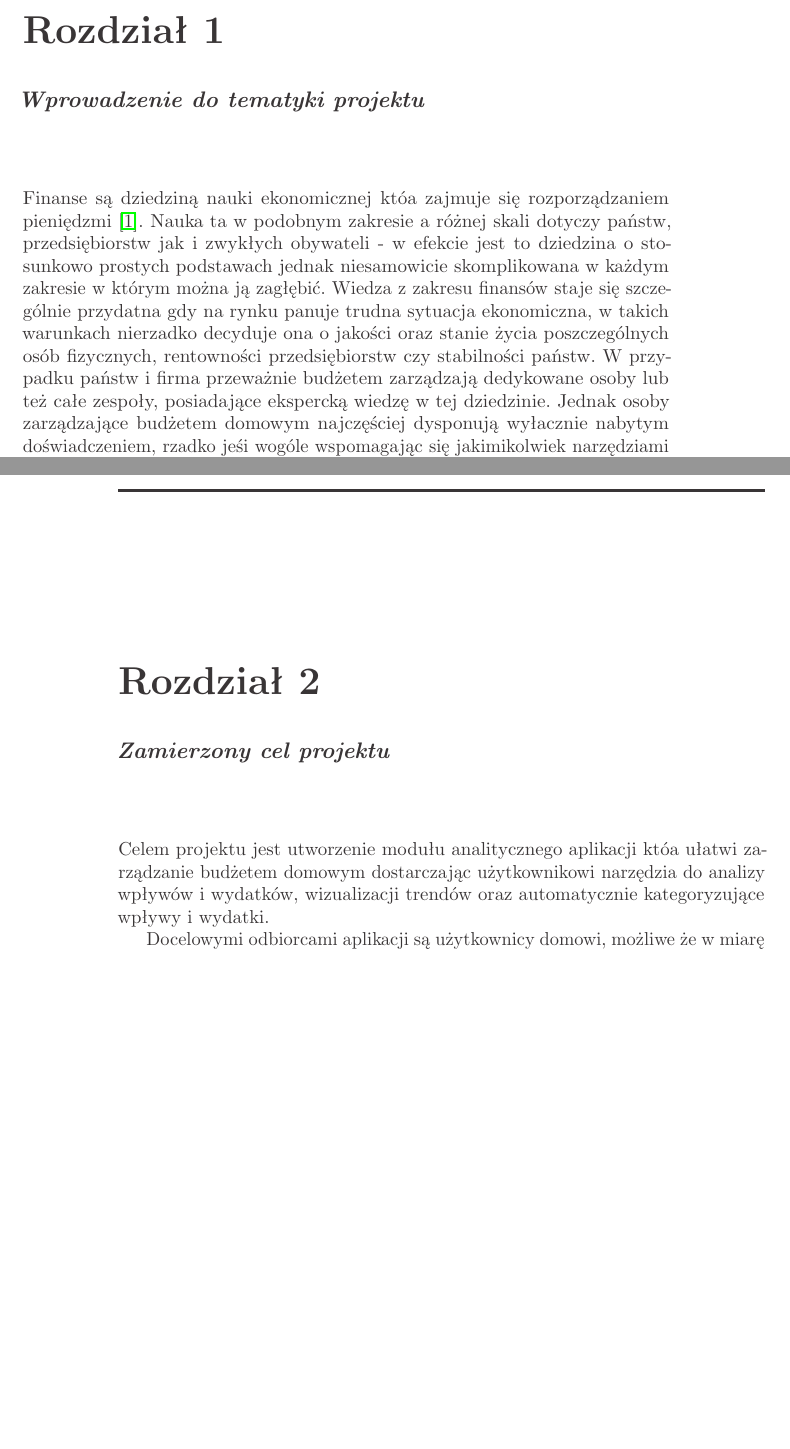
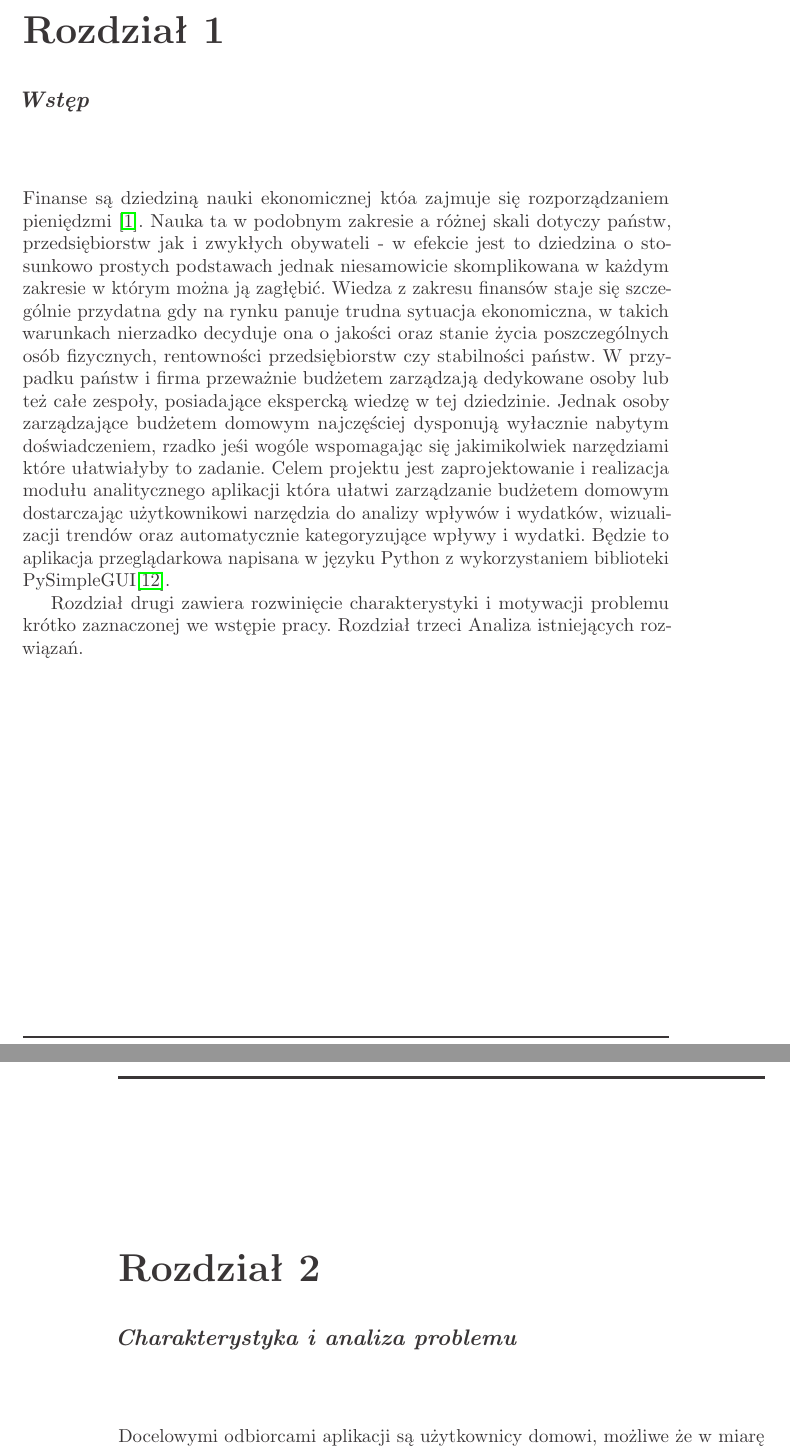
Before and after one commit to MarcinNowak94/Righten, a LaTeX thesis (Docummentation/Righten.tex): two parts of pages 5 and 6 of 50, joined at a grey line, cut so that both start at the same text, the shorter picture padded with empty space. Compiled offline with pdfLaTeX.

Commit message:
Ph2: 3.1 partially done, widow and club control

```diff
--- a/Docummentation/Righten.tex
+++ b/Docummentation/Righten.tex
@@ -34,7 +34,9 @@
 
 \makeindex
 \graphicspath{ {./} }       %Was ./figures/ changed so i can peek in VS Code
-
+%Widow and orphan control as per https://tex.stackexchange.com/questions/4152/how-do-i-prevent-widow-orphan-lines/4167#4167?newreg=87e476a8b11e44e2bd285df0190a69e0
+\widowpenalty10000
+\clubpenalty10000
 
 % Code listings
 \definecolor{codegreen}{rgb}{0,0.6,0}
@@ -203,8 +205,12 @@
 
 % ---------------------------------- Content ----------------------------------
 
+
+% 3.1. Wstęp <-[Wprowadzenie do tematyki projektu, Zamierzony cel projektu]
+%http://siminskionline.pl/seminarium-inzynierskie/struktura-pracy-inzynierskiej/wstep/
+
 % [REQUIREMENT] 3. Wprowadzenie do tematyki projektu
-\chapter{\customstylechapter{Wprowadzenie do tematyki projektu}}
+\chapter{\customstylechapter{Wstęp}}
 {Finanse są dziedziną nauki ekonomicznej któa zajmuje się rozporządzaniem
 pieniędzmi \cite{wiki_ekonomia}. Nauka ta w podobnym zakresie a różnej skali
 dotyczy państw, przedsiębiorstw jak i zwykłych obywateli - w efekcie jest to
@@ -220,21 +226,30 @@ doświadczeniem, rzadko jeśi wogóle wspomagając się jakimikolwiek narzędzia
 które ułatwiałyby to zadanie.}
 %
 % [REQUIREMENT] 4. Zamierzony cel projektu
-\chapter{\customstylechapter{Zamierzony cel projektu}}
-{Celem projektu jest utworzenie modułu analitycznego aplikacji któa ułatwi
-zarządzanie budżetem domowym dostarczając użytkownikowi narzędzia do analizy
-wpływów i wydatków, wizualizacji trendów oraz automatycznie kategoryzujące
-wpływy i wydatki.}
+{Celem projektu jest zaprojektowanie i realizacja modułu analitycznego aplikacji
+która ułatwi zarządzanie budżetem domowym dostarczając użytkownikowi narzędzia
+do analizy wpływów i wydatków, wizualizacji trendów oraz automatycznie
+kategoryzujące wpływy i wydatki. Będzie to aplikacja przeglądarkowa napisana w
+języku Python z wykorzystaniem biblioteki PySimpleGUI\cite{PySimpleGUI}.}
+
+{Rozdział drugi zawiera rozwinięcie charakterystyki i motywacji problemu krótko
+zaznaczonej we wstępie pracy. Rozdział trzeci Analiza istniejących rozwiązań. }
+
+% 3.2. Charakterystyka/analiza problemu
+%http://siminskionline.pl/seminarium-inzynierskie/struktura-pracy-inzynierskiej/charakterystykaanaliza-problemu/
+\chapter{\customstylechapter{Charakterystyka i analiza problemu}}
+
+
 
 {Docelowymi odbiorcami aplikacji są użytkownicy domowi, możliwe że w miarę
 rozwoju w późniejszych fazach projektu także średnie lub małe przedsiębiorstwa.
 Użytkownik po wprowadzeniu danych uzyska dostęp do możliwie czytelnego obrazu
 sytuacji finansowej co uwidoczni trendy wydatków i przychodów, pozwoli bardziej
- świadomie podejmować dalsze decyzje finansowe, planować budżet a także łatwo
- identyfikować obszary które wymagają usprawnień. W efekcie uwidocznione przez
- aplikację informacje i wyciągnięte z nich wnioski ułatwią użytkownikowi poprawę
- sytuacji finansowej swojego domostwa poprzez bardziej efektywne zarządzanie
- budżetem.}
+świadomie podejmować dalsze decyzje finansowe, planować budżet a także łatwo
+identyfikować obszary które wymagają usprawnień. W efekcie uwidocznione przez
+aplikację informacje i wyciągnięte z nich wnioski ułatwią użytkownikowi poprawę
+sytuacji finansowej swojego domostwa poprzez bardziej efektywne zarządzanie
+budżetem.}
 %
 % [REQUIREMENT] 5. Wstępne założenia i uwarunkowania, w których
 % projekt będzie powstawał  -----------------------
```
Also changed, not shown: Docummentation/Righten.pdf, Docummentation/Righten.tex (8 more changed lines).
